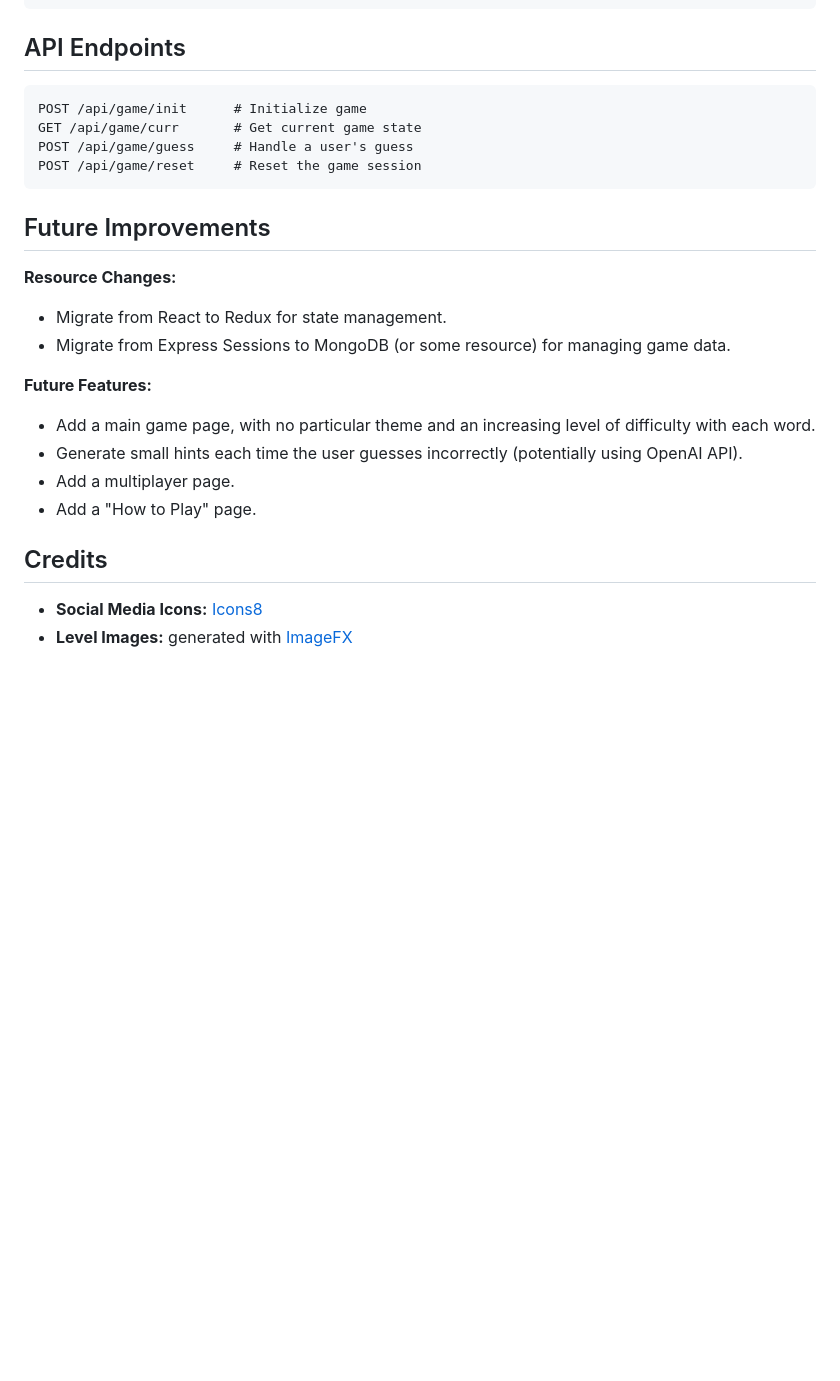
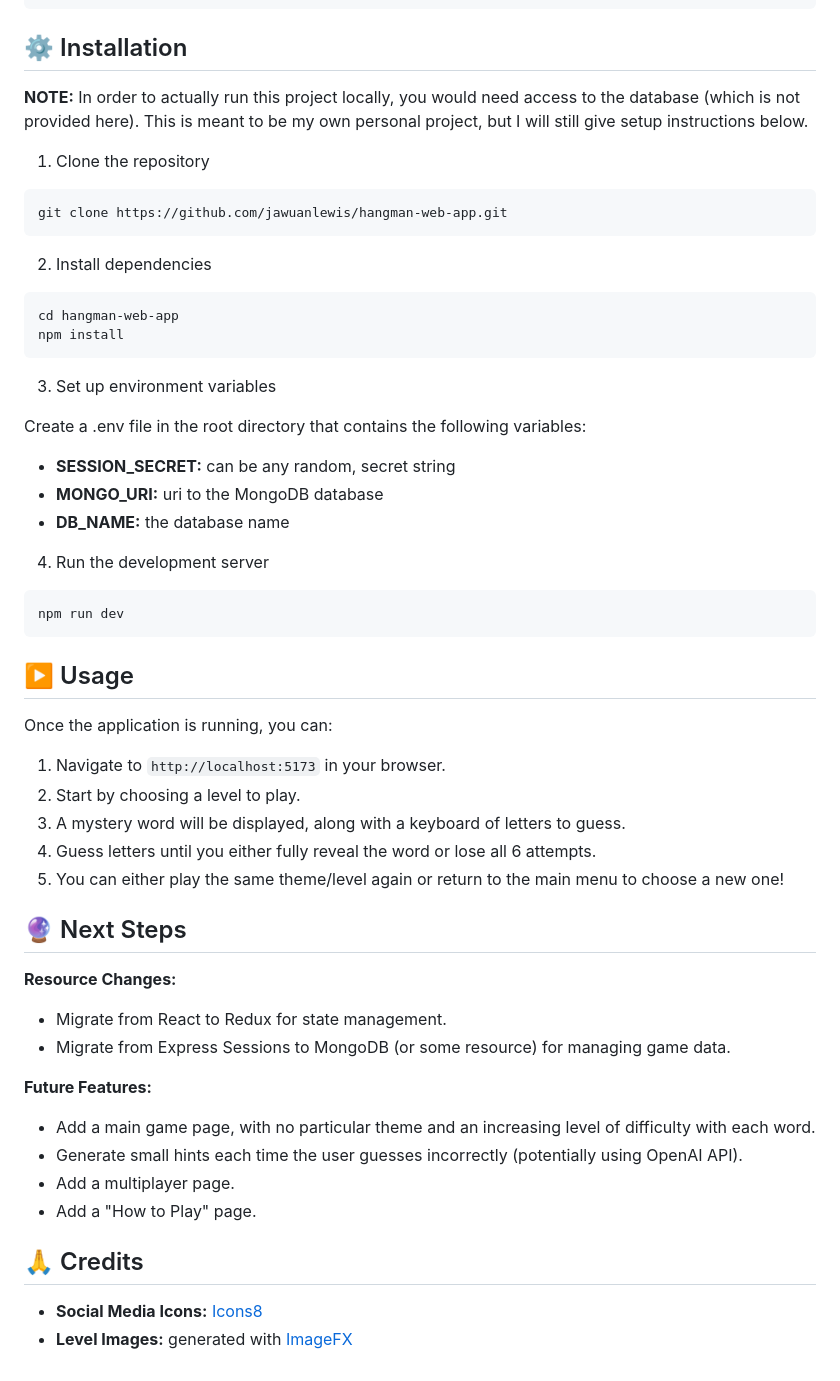
Before and after one commit to jawuanlewis/hangman-web-app, a Markdown page: README.md, the part around the change printed below. Drawn GitHub-style; blank space fills up the shorter version.

````diff
--- a/README.md
+++ b/README.md
@@ -101,16 +61,48 @@ hangman-web-app/
 └── README.md
 ```
 
-## API Endpoints
+## ⚙️ Installation
+
+**NOTE:** In order to actually run this project locally, you would need access to the database (which is not provided here). This is meant to be my own personal project, but I will still give setup instructions below.
+
+1. Clone the repository
 
 ```
-POST /api/game/init      # Initialize game
-GET /api/game/curr       # Get current game state
-POST /api/game/guess     # Handle a user's guess
-POST /api/game/reset     # Reset the game session
+git clone https://github.com/jawuanlewis/hangman-web-app.git
 ```
 
-## Future Improvements
+2. Install dependencies
+
+```
+cd hangman-web-app
+npm install
+```
+
+3. Set up environment variables
+
+Create a .env file in the root directory that contains the following variables:
+
+- **SESSION_SECRET:** can be any random, secret string
+- **MONGO_URI:** uri to the MongoDB database
+- **DB_NAME:** the database name
+
+4. Run the development server
+
+```
+npm run dev
+```
+
+## ▶️ Usage
+
+Once the application is running, you can:
+
+1. Navigate to `http://localhost:5173` in your browser.
+2. Start by choosing a level to play.
+3. A mystery word will be displayed, along with a keyboard of letters to guess.
+4. Guess letters until you either fully reveal the word or lose all 6 attempts.
+5. You can either play the same theme/level again or return to the main menu to choose a new one!
+
+## 🔮 Next Steps
 
 **Resource Changes:**
 
@@ -124,7 +116,7 @@ POST /api/game/reset     # Reset the game session
 - Add a multiplayer page.
 - Add a "How to Play" page.
 
-## Credits
+## 🙏 Credits
 
 - **Social Media Icons:** [Icons8](https://icons8.com)
 - **Level Images:** generated with [ImageFX](https://labs.google/fx/tools/image-fx)
````
Also changed, not shown: other parts of README.md (+21 -61 lines).
